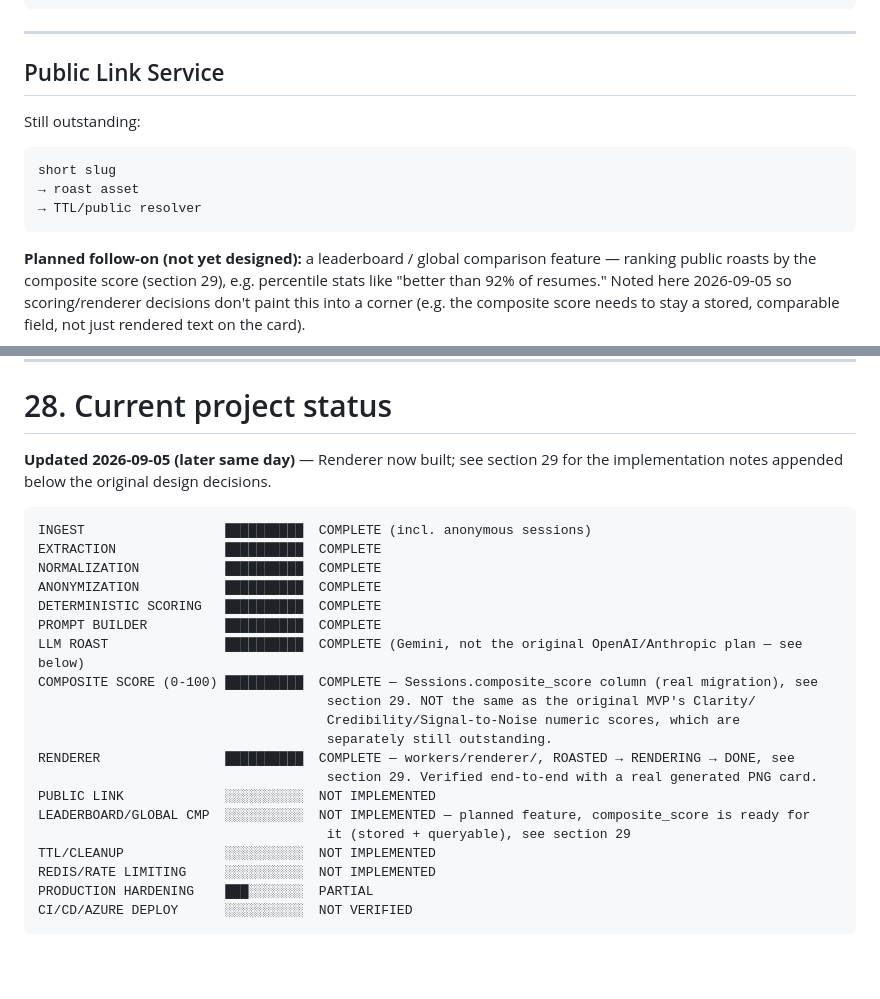
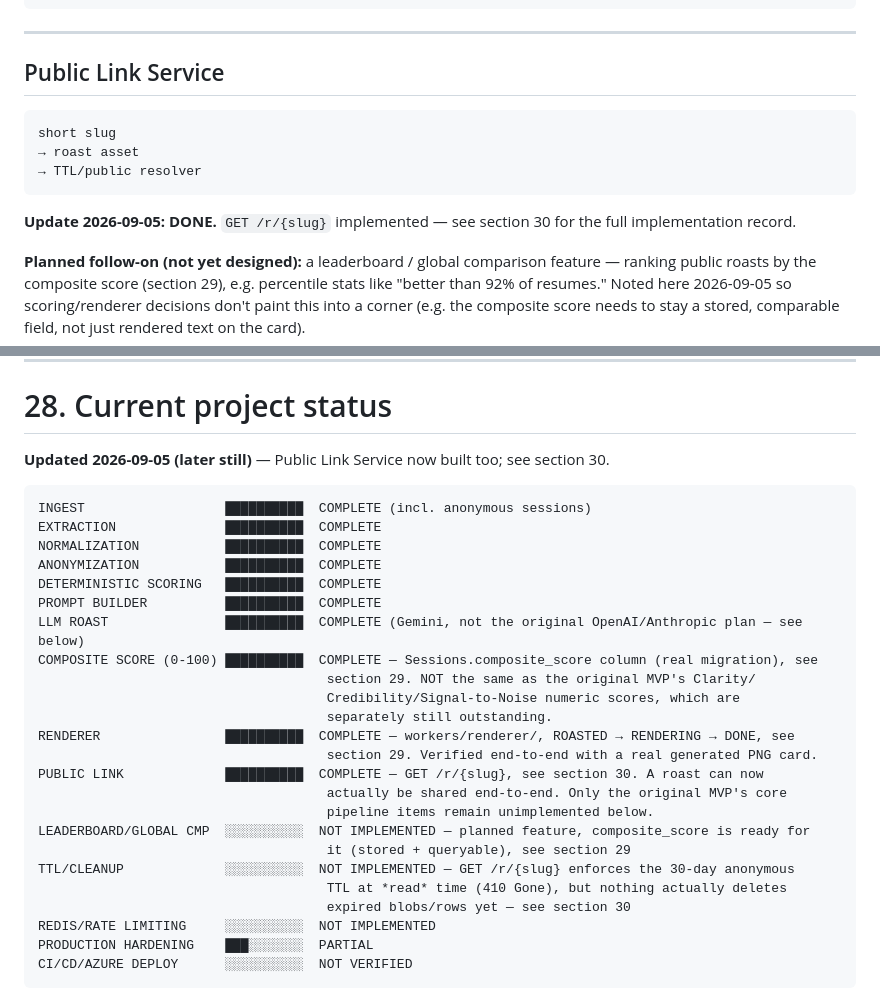
Before and after one commit to kev0-4/resume_roast_arena_public_dev, a Markdown page: MIGRATION DOCS/Resume_Roast_Arena_Project_Documentation.md, 2 parts joined by grey strips. GitHub-like rendering; blank space fills up the shorter version.

````diff
--- a/MIGRATION DOCS/Resume_Roast_Arena_Project_Documentation.md
+++ b/MIGRATION DOCS/Resume_Roast_Arena_Project_Documentation.md
@@ -1195,13 +1195,13 @@ HTML roast card
 
 ## Public Link Service
 
-Still outstanding:
-
 ```text
 short slug
 → roast asset
 → TTL/public resolver
 ```
+
+**Update 2026-09-05: DONE.** `GET /r/{slug}` implemented — see section 30 for the full implementation record.
 
 **Planned follow-on (not yet designed):** a leaderboard / global comparison feature — ranking public roasts by the composite score (section 29), e.g. percentile stats like "better than 92% of resumes." Noted here 2026-09-05 so scoring/renderer decisions don't paint this into a corner (e.g. the composite score needs to stay a stored, comparable field, not just rendered text on the card).
 
@@ -1430,7 +1430,7 @@ When starting a new chat/model, give it this document and ask it to:
 
 # 28. Current project status
 
-**Updated 2026-09-05 (later same day)** — Renderer now built; see section 29 for the implementation notes appended below the original design decisions.
+**Updated 2026-09-05 (later still)** — Public Link Service now built too; see section 30.
 
 ```text
 INGEST                  ██████████  COMPLETE (incl. anonymous sessions)
@@ -1446,10 +1446,14 @@ COMPOSITE SCORE (0-100) ██████████  COMPLETE — Sessions.co
                                      separately still outstanding.
 RENDERER                ██████████  COMPLETE — workers/renderer/, ROASTED → RENDERING → DONE, see
                                      section 29. Verified end-to-end with a real generated PNG card.
-PUBLIC LINK             ░░░░░░░░░░  NOT IMPLEMENTED
+PUBLIC LINK             ██████████  COMPLETE — GET /r/{slug}, see section 30. A roast can now
+                                     actually be shared end-to-end. Only the original MVP's core
+                                     pipeline items remain unimplemented below.
 LEADERBOARD/GLOBAL CMP  ░░░░░░░░░░  NOT IMPLEMENTED — planned feature, composite_score is ready for
                                      it (stored + queryable), see section 29
-TTL/CLEANUP             ░░░░░░░░░░  NOT IMPLEMENTED
+TTL/CLEANUP             ░░░░░░░░░░  NOT IMPLEMENTED — GET /r/{slug} enforces the 30-day anonymous
+                                     TTL at *read* time (410 Gone), but nothing actually deletes
+                                     expired blobs/rows yet — see section 30
 REDIS/RATE LIMITING     ░░░░░░░░░░  NOT IMPLEMENTED
 PRODUCTION HARDENING    ███░░░░░░░  PARTIAL
 CI/CD/AZURE DEPLOY      ░░░░░░░░░░  NOT VERIFIED
````
Also changed, not shown: other parts of MIGRATION DOCS/Resume_Roast_Arena_Project_Documentation.md (+18 -0 lines).
